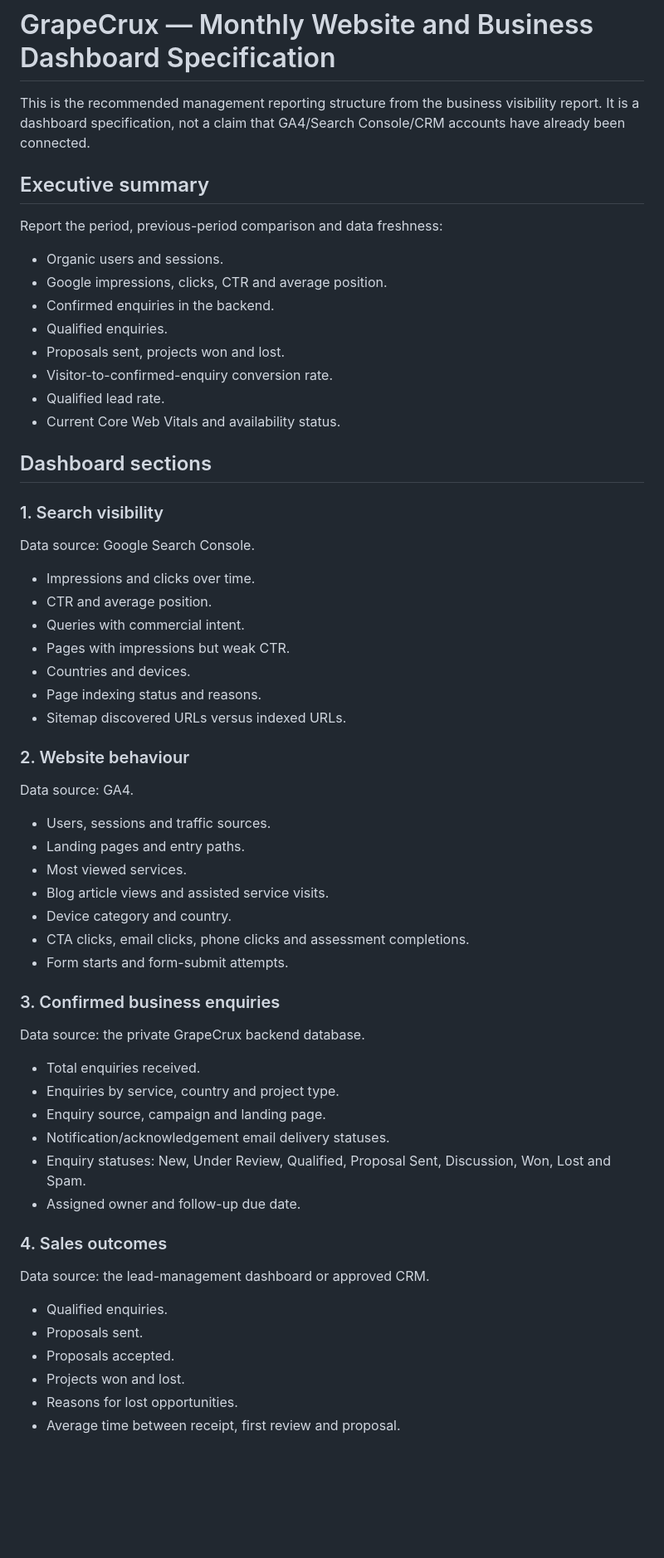
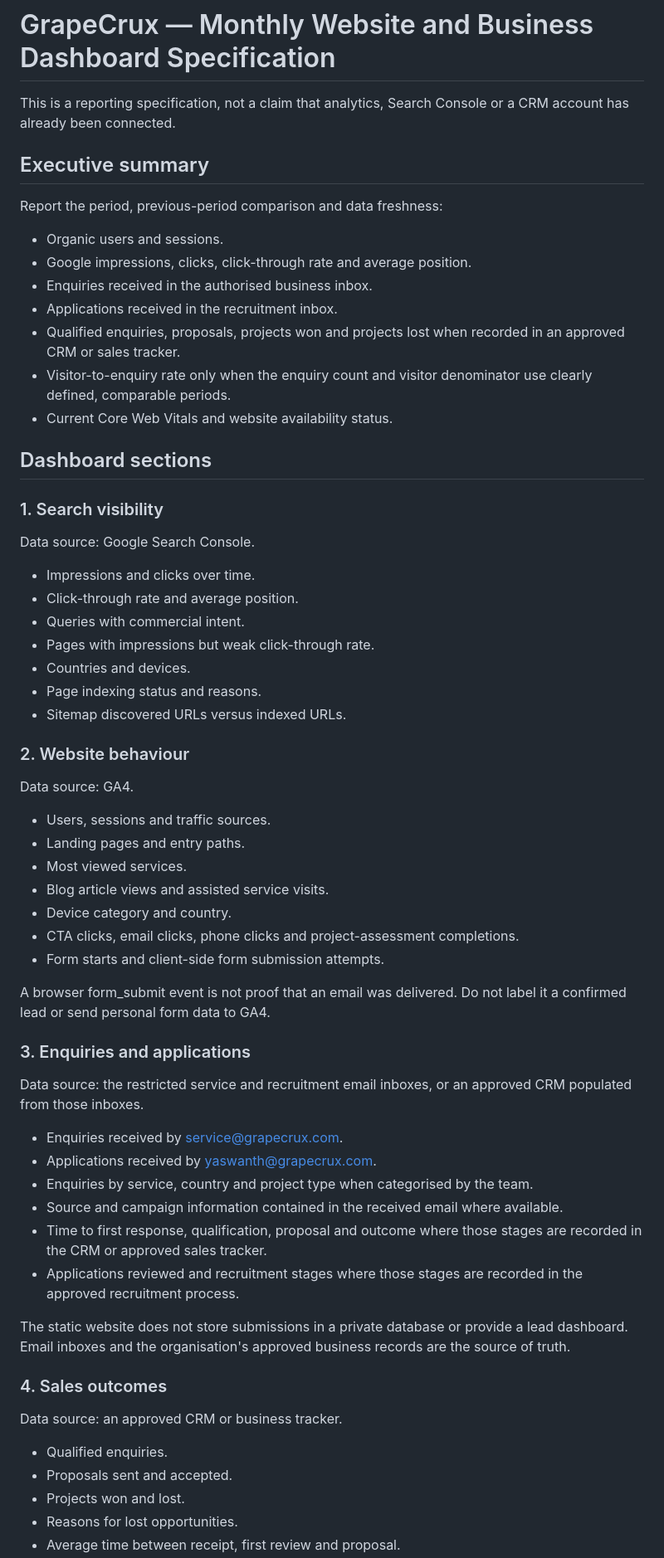
Before and after one commit to MYG-1107/GrapeCrux, a Markdown page: docs/MONTHLY-BUSINESS-DASHBOARD.md, the part around one of its changes. Shown at 83% size. GitHub-like rendering; blank space fills up the shorter version.

Commit message:
Replace backend dashboard specification with inbox/CRM reporting

```diff
--- a/docs/MONTHLY-BUSINESS-DASHBOARD.md
+++ b/docs/MONTHLY-BUSINESS-DASHBOARD.md
@@ -1,55 +1,66 @@
 # GrapeCrux — Monthly Website and Business Dashboard Specification
 
-This is the recommended management reporting structure from the business visibility report. It is a dashboard specification, not a claim that GA4/Search Console/CRM accounts have already been connected.
+This is a reporting specification, not a claim that analytics, Search Console or a CRM account has already been connected.
 
 ## Executive summary
 
 Report the period, previous-period comparison and data freshness:
+
 - Organic users and sessions.
-- Google impressions, clicks, CTR and average position.
-- Confirmed enquiries in the backend.
-- Qualified enquiries.
-- Proposals sent, projects won and lost.
-- Visitor-to-confirmed-enquiry conversion rate.
-- Qualified lead rate.
-- Current Core Web Vitals and availability status.
+- Google impressions, clicks, click-through rate and average position.
+- Enquiries received in the authorised business inbox.
+- Applications received in the recruitment inbox.
+- Qualified enquiries, proposals, projects won and projects lost when recorded in an approved CRM or sales tracker.
+- Visitor-to-enquiry rate only when the enquiry count and visitor denominator use clearly defined, comparable periods.
+- Current Core Web Vitals and website availability status.
 
 ## Dashboard sections
 
 ### 1. Search visibility
+
 Data source: Google Search Console.
+
 - Impressions and clicks over time.
-- CTR and average position.
+- Click-through rate and average position.
 - Queries with commercial intent.
-- Pages with impressions but weak CTR.
+- Pages with impressions but weak click-through rate.
 - Countries and devices.
 - Page indexing status and reasons.
 - Sitemap discovered URLs versus indexed URLs.
 
 ### 2. Website behaviour
+
 Data source: GA4.
+
 - Users, sessions and traffic sources.
 - Landing pages and entry paths.
 - Most viewed services.
 - Blog article views and assisted service visits.
 - Device category and country.
-- CTA clicks, email clicks, phone clicks and assessment completions.
-- Form starts and form-submit attempts.
+- CTA clicks, email clicks, phone clicks and project-assessment completions.
+- Form starts and client-side form submission attempts.
 
-### 3. Confirmed business enquiries
-Data source: the private GrapeCrux backend database.
-- Total enquiries received.
-- Enquiries by service, country and project type.
-- Enquiry source, campaign and landing page.
-- Notification/acknowledgement email delivery statuses.
-- Enquiry statuses: New, Under Review, Qualified, Proposal Sent, Discussion, Won, Lost and Spam.
-- Assigned owner and follow-up due date.
+A browser form_submit event is not proof that an email was delivered. Do not label it a confirmed lead or send personal form data to GA4.
+
+### 3. Enquiries and applications
+
+Data source: the restricted service and recruitment email inboxes, or an approved CRM populated from those inboxes.
+
+- Enquiries received by service@grapecrux.com.
+- Applications received by yaswanth@grapecrux.com.
+- Enquiries by service, country and project type when categorised by the team.
+- Source and campaign information contained in the received email where available.
+- Time to first response, qualification, proposal and outcome where those stages are recorded in the CRM or approved sales tracker.
+- Applications reviewed and recruitment stages where those stages are recorded in the approved recruitment process.
+
+The static website does not store submissions in a private database or provide a lead dashboard. Email inboxes and the organisation's approved business records are the source of truth.
 
 ### 4. Sales outcomes
-Data source: the lead-management dashboard or approved CRM.
+
+Data source: an approved CRM or business tracker.
+
 - Qualified enquiries.
-- Proposals sent.
-- Proposals accepted.
+- Proposals sent and accepted.
 - Projects won and lost.
 - Reasons for lost opportunities.
 - Average time between receipt, first review and proposal.
```
Also changed, not shown: other parts of docs/MONTHLY-BUSINESS-DASHBOARD.md (+17 -16 lines).
